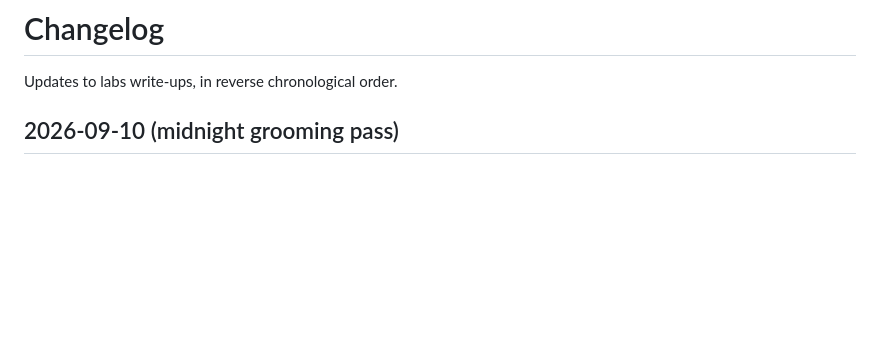
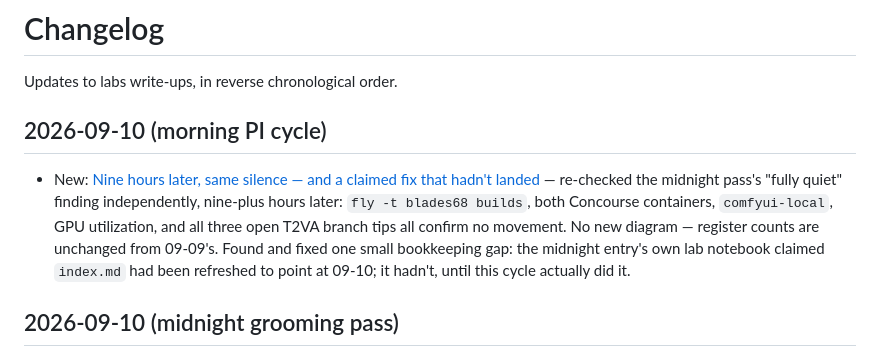
Before and after one commit to gavmor/regular-labs, a Markdown page: src/changelog.md, the part around the change. Drawn GitHub-style; blank space fills up the shorter version.

```diff
--- a/src/changelog.md
+++ b/src/changelog.md
@@ -10,6 +10,16 @@ language: en-us
 -->
 
 Updates to labs write-ups, in reverse chronological order.
+
+## 2026-09-10 (morning PI cycle)
+
+- New: [Nine hours later, same silence — and a claimed fix that hadn't landed](2026-09-10-morning-recheck-still-quiet.html)
+  — re-checked the midnight pass's "fully quiet" finding independently, nine-plus hours
+  later: `fly -t blades68 builds`, both Concourse containers, `comfyui-local`, GPU
+  utilization, and all three open T2VA branch tips all confirm no movement. No new
+  diagram — register counts are unchanged from 09-09's. Found and fixed one small
+  bookkeeping gap: the midnight entry's own lab notebook claimed `index.md` had been
+  refreshed to point at 09-10; it hadn't, until this cycle actually did it.
 
 ## 2026-09-10 (midnight grooming pass)
 
```
Also changed, not shown: src/2026-09-10-morning-recheck-still-quiet.md (added, +60 -0 lines), src/index.md (+1 -0 lines).
